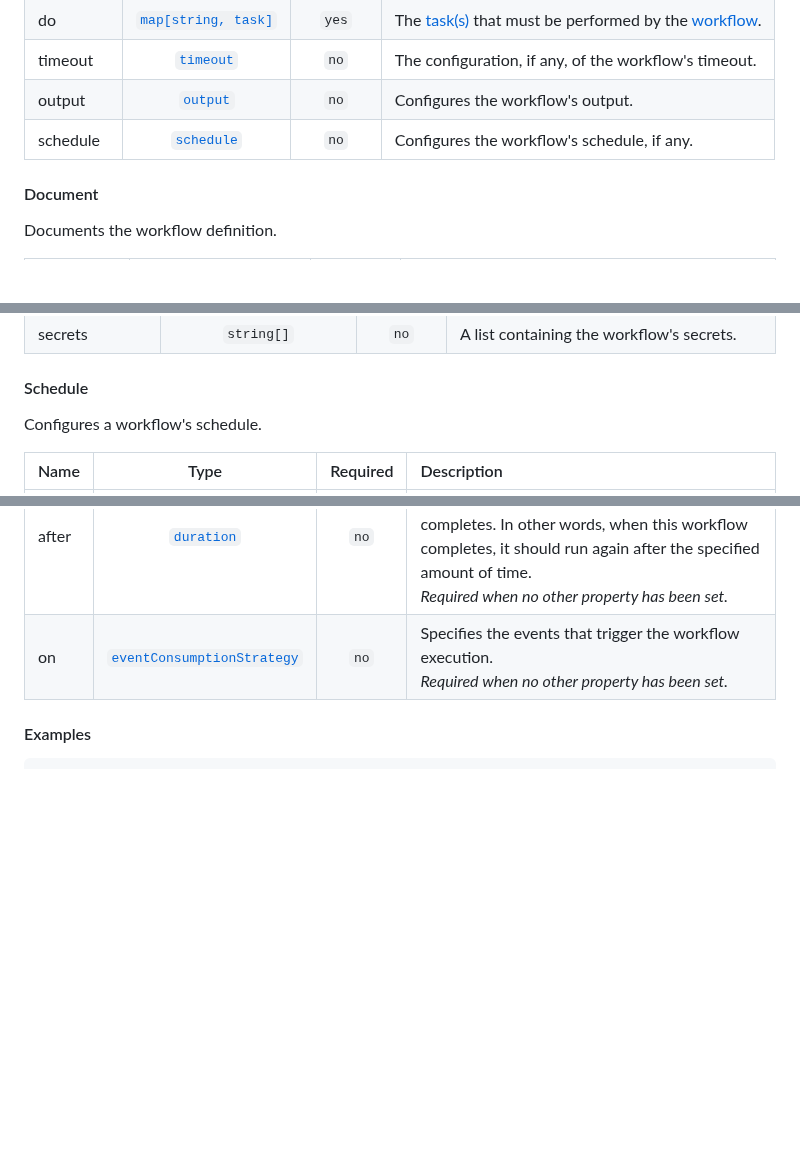
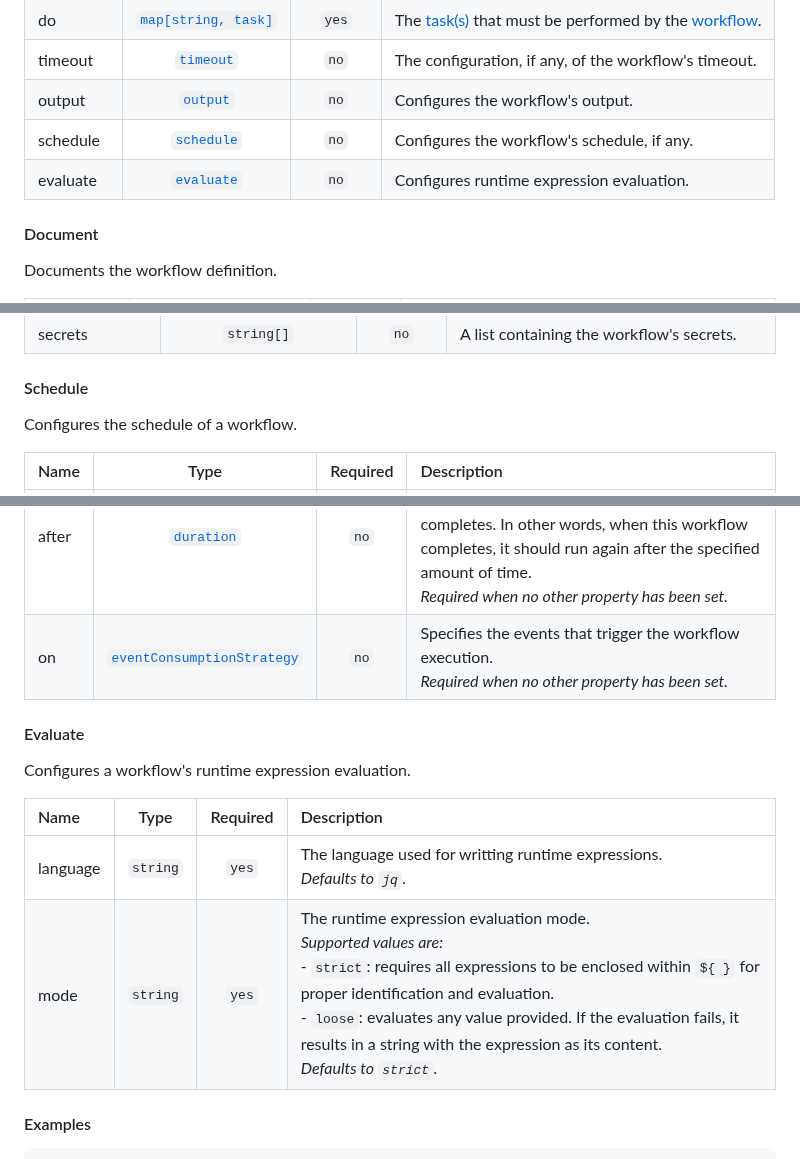
Before and after one commit to serverlessworkflow/specification, a Markdown page: dsl-reference.md, 3 parts joined by grey strips. Drawn GitHub-style; blank space fills up the shorter version.

Commit message:
Added the top level `evaluate` property, used to configure both the runtime expression language and mode. Partially addresses #848
Signed-off-by: Charles d'Avernas <charles.davernas@neuroglia.io>

```diff
--- a/dsl-reference.md
+++ b/dsl-reference.md
@@ -68,6 +68,7 @@ A [workflow](#workflow) serves as a blueprint outlining the series of [tasks](#t
 | timeout | [`timeout`](#timeout) | `no` | The configuration, if any, of the workflow's timeout. |
 | output | [`output`](#output) | `no` | Configures the workflow's output. |
 | schedule | [`schedule`](#schedule) | `no` | Configures the workflow's schedule, if any. |
+| evaluate | [`evaluate`](#evaluate) | `no` | Configures runtime expression evaluation. |
 
 #### Document
 
@@ -98,7 +99,7 @@ Defines the workflow's reusable components.
 
 #### Schedule
 
-Configures a workflow's schedule.
+Configures the schedule of a workflow.
 
 | Name | Type | Required | Description|
 |:--|:---:|:---:|:---|
@@ -106,6 +107,15 @@ Configures a workflow's schedule.
 | cron | `string` | `no` | Specifies the schedule using a CRON expression, e.g., '0 0 * * *' for daily at midnight.<br>*Required when no other property has been set.* |
 | after | [`duration`](#duration) | `no` | Specifies a delay duration that the workflow must wait before starting again after it completes. In other words, when this workflow completes, it should run again after the specified amount of time.<br>*Required when no other property has been set.*  |
 | on | [`eventConsumptionStrategy`](#event-consumption-strategy) | `no` | Specifies the events that trigger the workflow execution.<br>*Required when no other property has been set.* |
+
+#### Evaluate
+
+Configures a workflow's runtime expression evaluation.
+
+| Name | Type | Required | Description|
+|:--|:---:|:---:|:---|
+| language | `string` | `yes` | The language used for writting runtime expressions.<br>*Defaults to `jq`.* |
+| mode | `string` | `yes` | The runtime expression evaluation mode.<br>*Supported values are:*<br>- `strict`: requires all expressions to be enclosed within `${ }` for proper identification and evaluation.<br>- `loose`: evaluates any value provided. If the evaluation fails, it results in a string with the expression as its content.<br>*Defaults to `strict`.*
 
 #### Examples
 
```
Also changed, not shown: dsl.md (+4 -2 lines).
